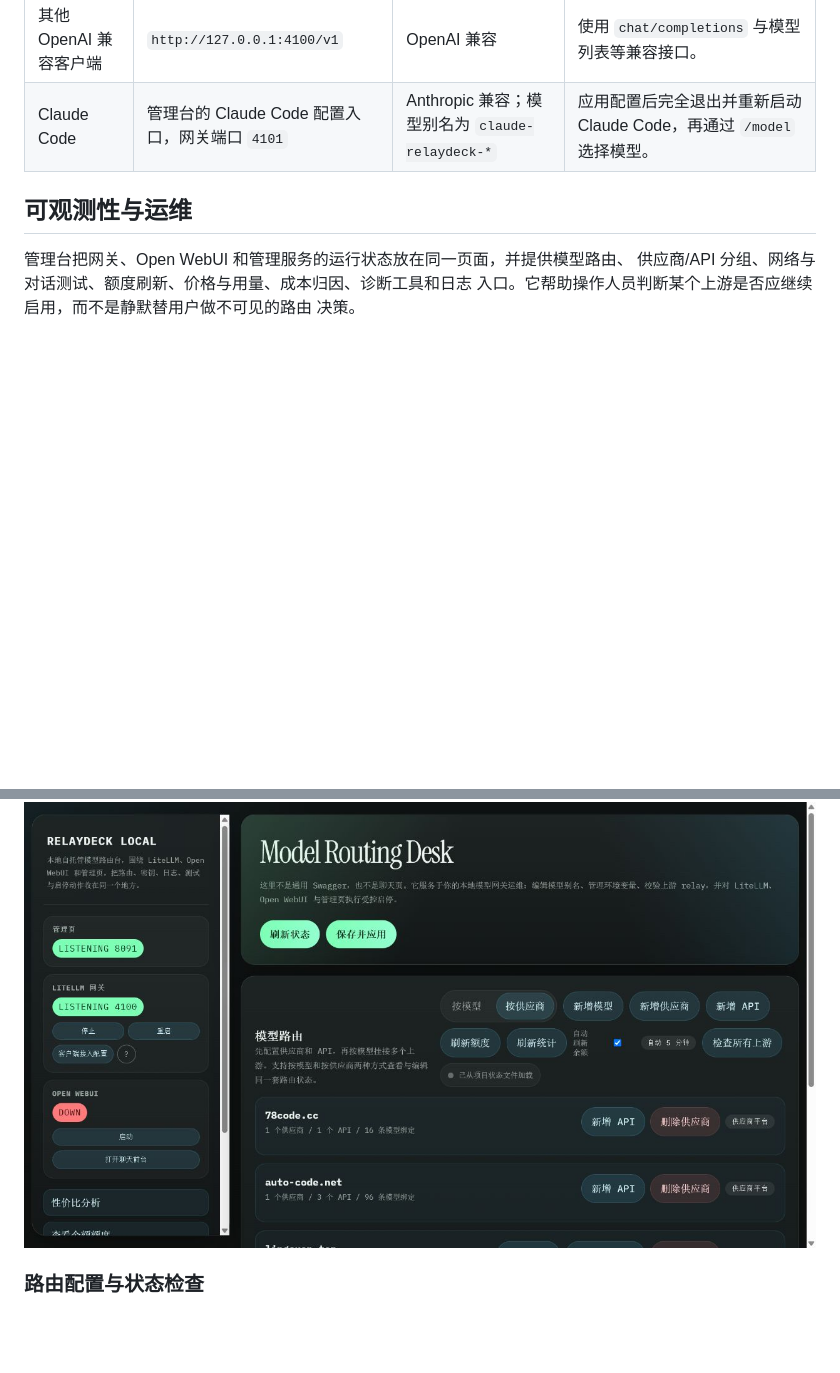
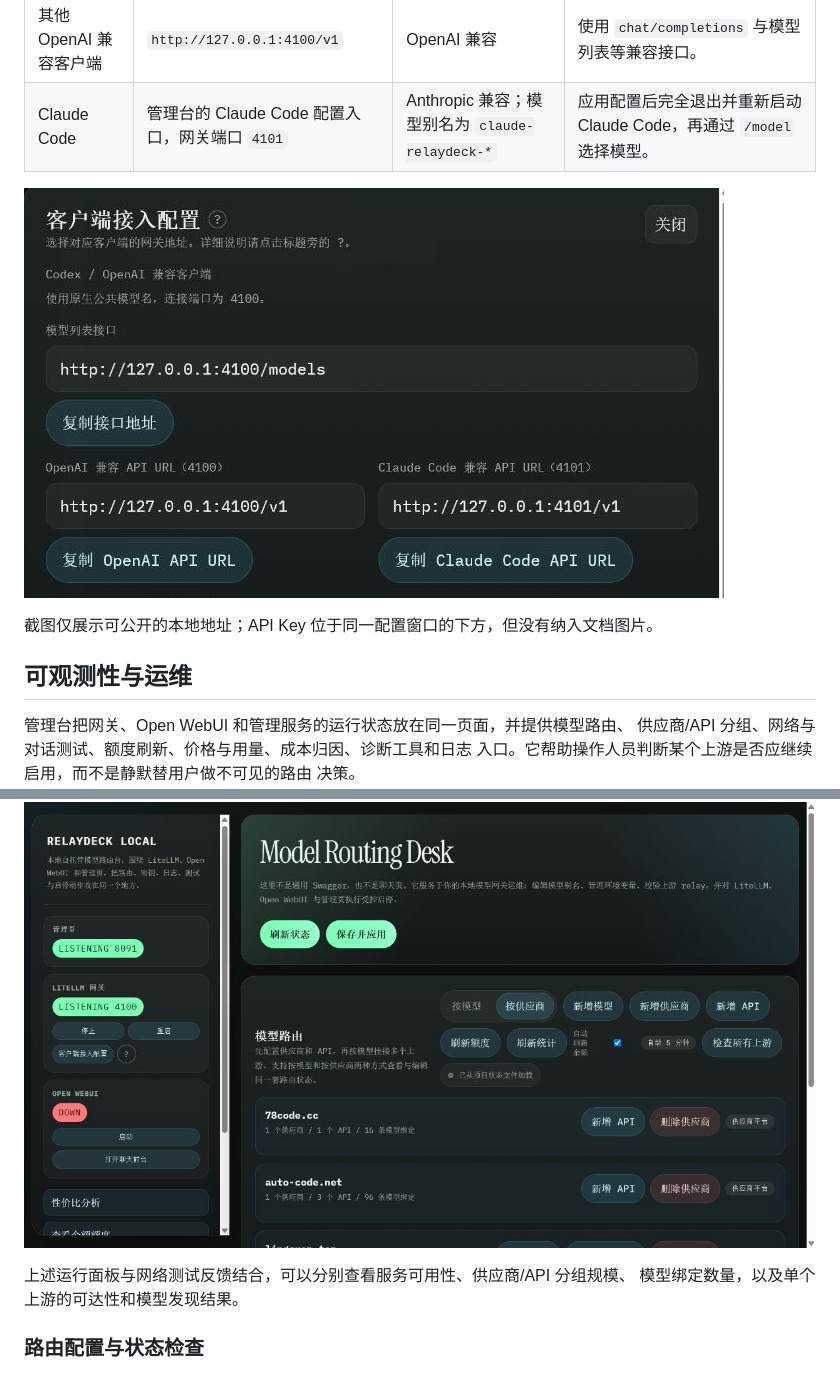
Before and after one commit to netdragon-beep/llm-cost-aware-multi-provider-router, a Markdown page: README.md, 2 parts joined by grey strips. Drawn GitHub-style; pictures changed too: docs/images/relaydeck-client-compatibility.png (added); blank space fills up the shorter version.

```diff
--- a/README.md
+++ b/README.md
@@ -87,6 +98,10 @@ flowchart LR
 | 其他 OpenAI 兼容客户端 | `http://127.0.0.1:4100/v1` | OpenAI 兼容 | 使用 `chat/completions` 与模型列表等兼容接口。 |
 | Claude Code | 管理台的 Claude Code 配置入口，网关端口 `4101` | Anthropic 兼容；模型别名为 `claude-relaydeck-*` | 应用配置后完全退出并重新启动 Claude Code，再通过 `/model` 选择模型。 |
 
+![RelayDeck 客户端接入配置：模型列表、OpenAI 兼容与 Claude Code 兼容地址](docs/images/relaydeck-client-compatibility.png)
+
+截图仅展示可公开的本地地址；API Key 位于同一配置窗口的下方，但没有纳入文档图片。
+
 ## 可观测性与运维
 
 管理台把网关、Open WebUI 和管理服务的运行状态放在同一页面，并提供模型路由、
@@ -95,6 +110,9 @@ flowchart LR
 决策。
 
 ![RelayDeck 实时运维总览：服务状态、供应商/API 分组、额度刷新和上游检查](docs/images/relaydeck-observability-overview.png)
+
+上述运行面板与网络测试反馈结合，可以分别查看服务可用性、供应商/API 分组规模、
+模型绑定数量，以及单个上游的可达性和模型发现结果。
 
 ### 路由配置与状态检查
 
```
Also changed, not shown: other parts of README.md (+11 -0 lines), docs/images/relaydeck-network-test-feedback.png (added), docs/images/relaydeck-priority-routing.png (added).
